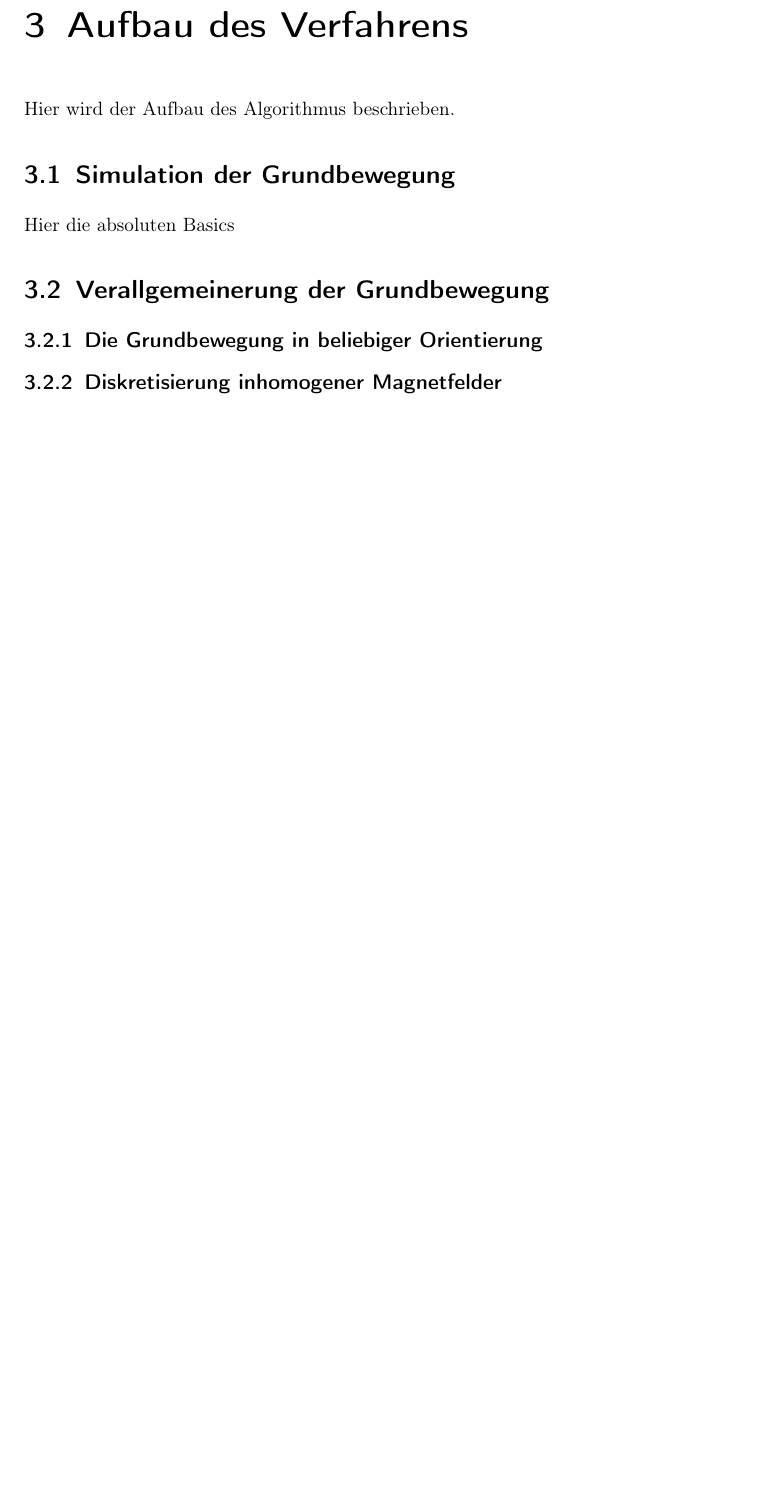
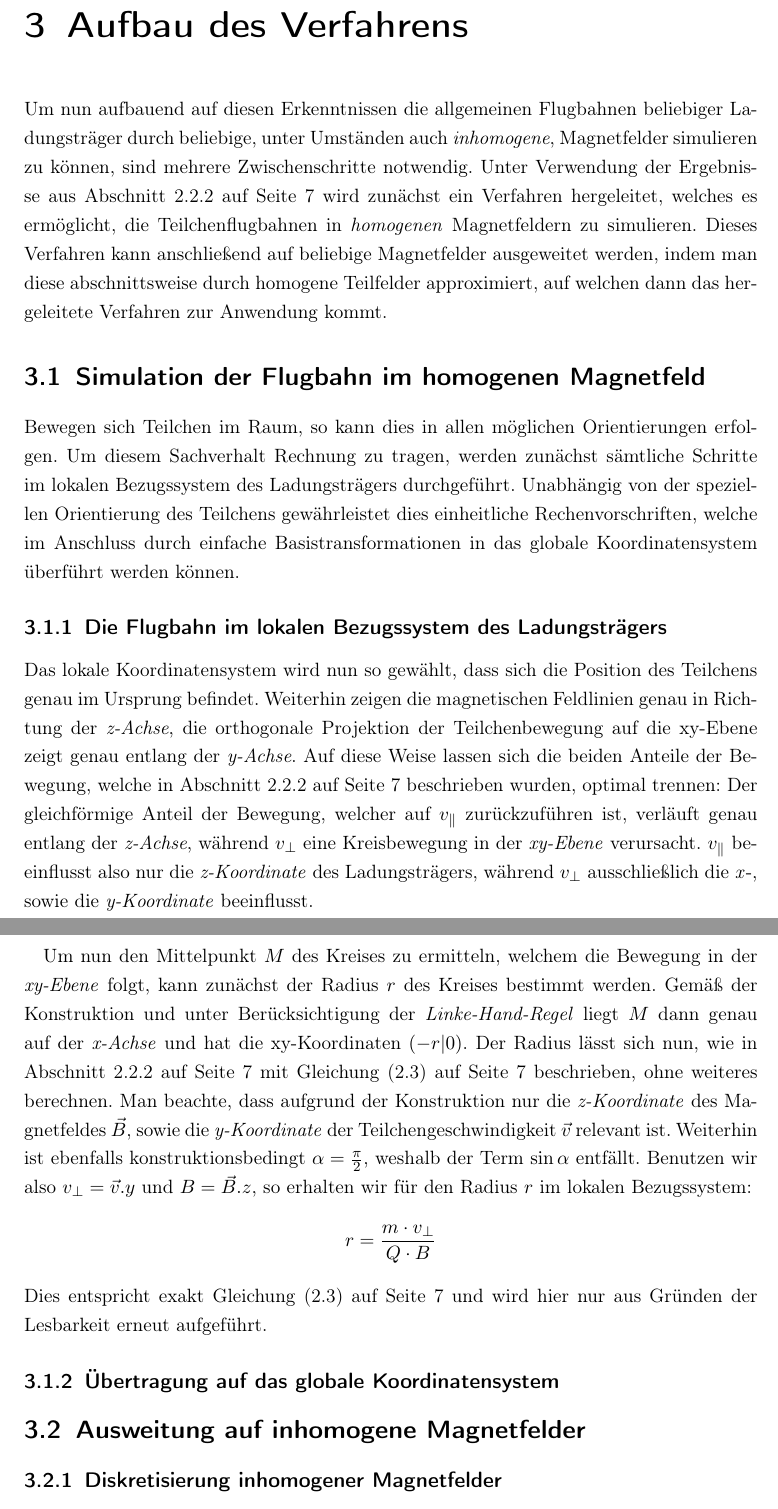
Before and after one commit to chr-peters/seminar_magnetic_field_particle_simulation, a LaTeX document (Latex/main.tex, which reads Latex/algorithmus.tex): part of page 9 of 13 before the commit and two parts of pages 9 and 10 of 14 after it, the two joined at a grey line, cut so that both start at the same text, the shorter picture padded with empty space. Compiled offline with pdfLaTeX.

Commit message:
anfang Verfahrensbeschreibung

```diff
--- a/Latex/algorithmus.tex
+++ b/Latex/algorithmus.tex
@@ -1,14 +1,46 @@
 \chapter{Aufbau des Verfahrens}
 
-Hier wird der Aufbau des Algorithmus beschrieben.
+Um nun aufbauend auf diesen Erkenntnissen die allgemeinen Flugbahnen beliebiger Ladungstr\"ager durch beliebige, unter Umst\"anden
+auch \textit{inhomogene}, Magnetfelder simulieren zu k\"onnen, sind mehrere Zwischenschritte notwendig.
+Unter Verwendung der Ergebnisse aus \fref{sec:flugbahnbeschreibung} wird zun\"achst ein Verfahren hergeleitet, welches es erm\"oglicht,
+die Teilchenflugbahnen in \textit{homogenen} Magnetfeldern zu simulieren. Dieses Verfahren kann anschlie{\ss}end auf beliebige
+Magnetfelder ausgeweitet werden, indem man diese abschnittsweise durch homogene Teilfelder approximiert, auf welchen dann das
+hergeleitete Verfahren zur Anwendung kommt.
 
-\section{Simulation der Grundbewegung}
+\section{Simulation der Flugbahn im homogenen Magnetfeld}
 
-Hier die absoluten Basics
+Bewegen sich Teilchen im Raum, so kann dies in allen m\"oglichen Orientierungen erfolgen. Um diesem Sachverhalt Rechnung zu tragen,
+werden zun\"achst s\"amtliche Schritte im lokalen Bezugssystem des Ladungstr\"agers durchgef\"uhrt. Unabh\"angig von der speziellen
+Orientierung des Teilchens gew\"ahrleistet dies einheitliche Rechenvorschriften, welche im Anschluss durch einfache
+Basistransformationen in das globale Koordinatensystem \"uberf\"uhrt werden k\"onnen.
 
-\section{Verallgemeinerung der Grundbewegung}
+\subsection{Die Flugbahn im lokalen Bezugssystem des Ladungstr\"agers}
 
-\subsection{Die Grundbewegung in beliebiger Orientierung}
+Das lokale Koordinatensystem wird nun so gew\"ahlt, dass sich die Position des Teilchens genau im Ursprung befindet.
+Weiterhin zeigen die magnetischen
+Feldlinien genau in Richtung der \textit{z-Achse}, die orthogonale Projektion der Teilchenbewegung auf die xy-Ebene zeigt genau
+entlang der \textit{y-Achse}. Auf diese Weise lassen sich die beiden Anteile der Bewegung, welche in \fref{sec:flugbahnbeschreibung}
+beschrieben wurden, optimal trennen: Der gleichf\"ormige Anteil der Bewegung, welcher auf \(v_\parallel\) zur\"uckzuf\"uhren ist,
+verl\"auft genau entlang der \textit{z-Achse}, w\"ahrend \(v_\perp\) eine Kreisbewegung in der \textit{xy-Ebene} verursacht.
+\(v_\parallel\) beeinflusst also nur die \textit{z-Koordinate} des Ladungstr\"agers, w\"ahrend \(v_\perp\) ausschlie{\ss}lich die
+\textit{x}-, sowie die \textit{y-Koordinate} beeinflusst.
+
+Um nun den Mittelpunkt \(M\) des Kreises zu ermitteln, welchem die Bewegung in der \textit{xy-Ebene} folgt, kann zun\"achst der
+Radius \(r\) des Kreises bestimmt werden. Gem\"a{\ss} der Konstruktion und unter Ber\"ucksichtigung der \textit{Linke-Hand-Regel}
+liegt \(M\) dann genau auf der \textit{x-Achse} und hat die xy-Koordinaten \(\left(-r| 0 \right)\). Der Radius l\"asst sich nun,
+wie in \fref{sec:flugbahnbeschreibung} mit \fref{eq:radius} beschrieben, ohne weiteres berechnen. Man beachte, dass aufgrund der
+Konstruktion nur die \textit{z-Koordinate} des Magnetfeldes \(\vec{B}\), sowie die \textit{y-Koordinate} der Teilchengeschwindigkeit
+\(\vec{v}\) relevant ist. Weiterhin ist ebenfalls konstruktionsbedingt \(\alpha = \frac{\pi}{2}\), weshalb der Term \(\sin{\alpha}\)
+entf\"allt. Benutzen wir also \(v_\perp = \vec{v}.y\) und \(B = \vec{B}.z\), so erhalten wir f\"ur den Radius \(r\) im lokalen
+Bezugssystem:
+\begin{equation*}
+  r = \frac{m \cdot v_\perp}{Q \cdot B}
+\end{equation*}
+Dies entspricht exakt \fref{eq:radius} und wird hier nur aus Gr\"unden der Lesbarkeit erneut aufgef\"uhrt.
+
+\subsection{\"Ubertragung auf das globale Koordinatensystem}
+
+\section{Ausweitung auf inhomogene Magnetfelder}
 
 \subsection{Diskretisierung inhomogener Magnetfelder}
 
```
Also changed, not shown: Latex/grundlagen.tex (+6 -4 lines), Latex/algorithmus.tex (2 more changed lines).
